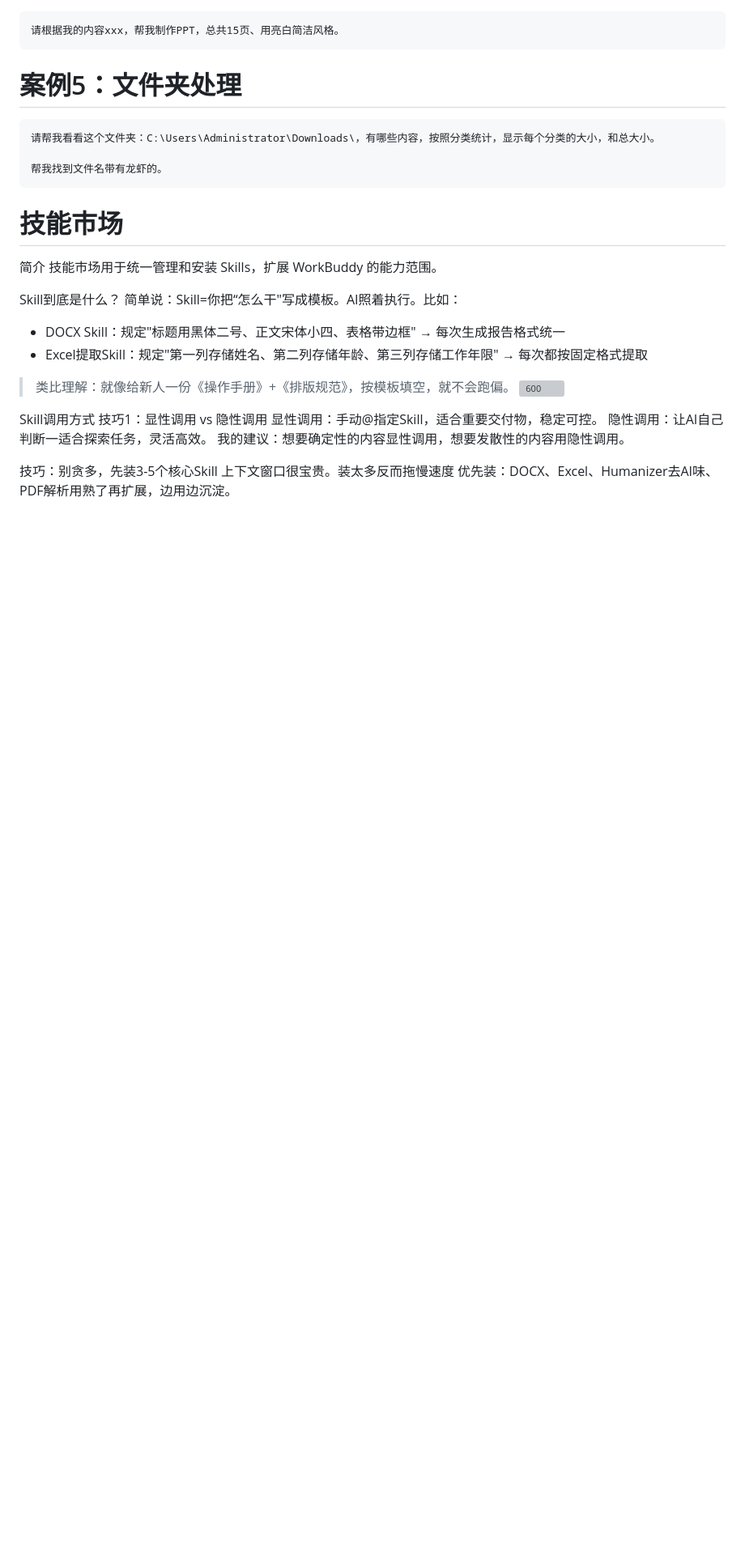
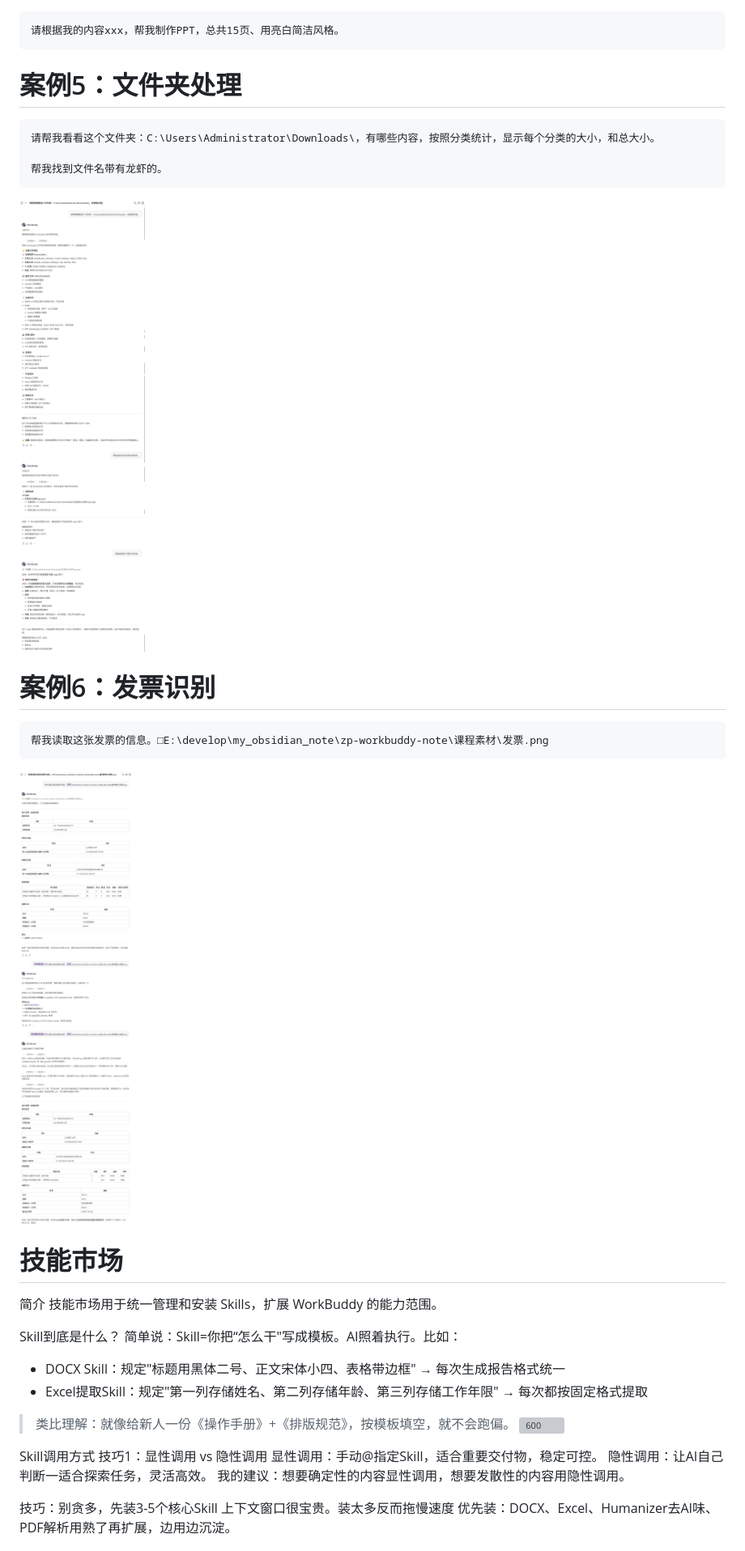
Before and after one commit to zhangpingai/zp-workbuddy-note, a Markdown page: WorkBuddy入门到精通/WorkBuddy入门到精通.md, the part around the change. Shown at 81% size. GitHub-like rendering; pictures changed too: WorkBuddy入门到精通/assets/WorkBuddy入门到精通/file-20260506125826118.png (added), WorkBuddy入门到精通/assets/WorkBuddy入门到精通/file-20260506130002211.png (added); blank space fills up the shorter version; grey boxes are pictures that could not be loaded.

Commit message:
vault backup: 2026-05-06 13:00:52

````diff
--- a/WorkBuddy入门到精通/WorkBuddy入门到精通.md
+++ b/WorkBuddy入门到精通/WorkBuddy入门到精通.md
@@ -453,8 +453,12 @@ Claw 页面可查看远程任务的完整执行记录，包括思考过程、操
 
 帮我找到文件名带有龙虾的。
 ```
-
-
+![](assets/WorkBuddy入门到精通/file-20260506130002211.png)
+# 案例6：发票识别
+```
+帮我读取这张发票的信息。□E:\develop\my_obsidian_note\zp-workbuddy-note\课程素材\发票.png
+```
+![](assets/WorkBuddy入门到精通/file-20260506125826118.png)
 # 技能市场
 简介
 技能市场用于统一管理和安装 Skills，扩展 WorkBuddy 的能力范围。
````
